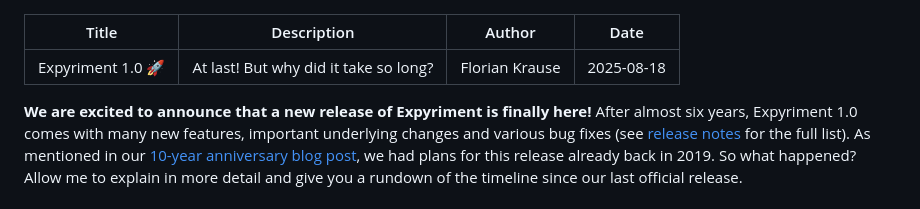
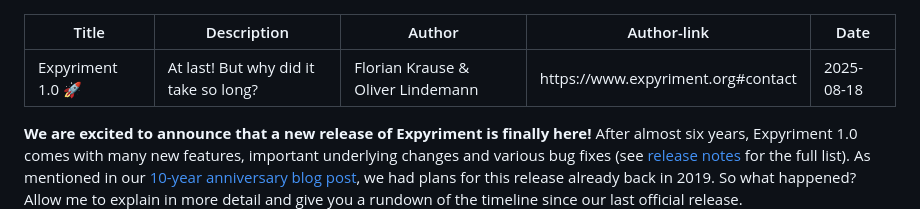
Before and after one commit to expyriment/blog, a Markdown page: expyriment-1.0/index.md, the part around the change. GitHub-like rendering.

Commit message:
Update index.md [build]

```diff
--- a/expyriment-1.0/index.md
+++ b/expyriment-1.0/index.md
@@ -1,7 +1,9 @@
 ---
 Title: Expyriment 1.0 🚀
 Description: At last! But why did it take so long?
-Author: Florian Krause
+Author: Florian Krause & Oliver Lindemann
+Author-link: https://www.expyriment.org#contact
+
 Date: 2025-08-18
 ---
 
```
